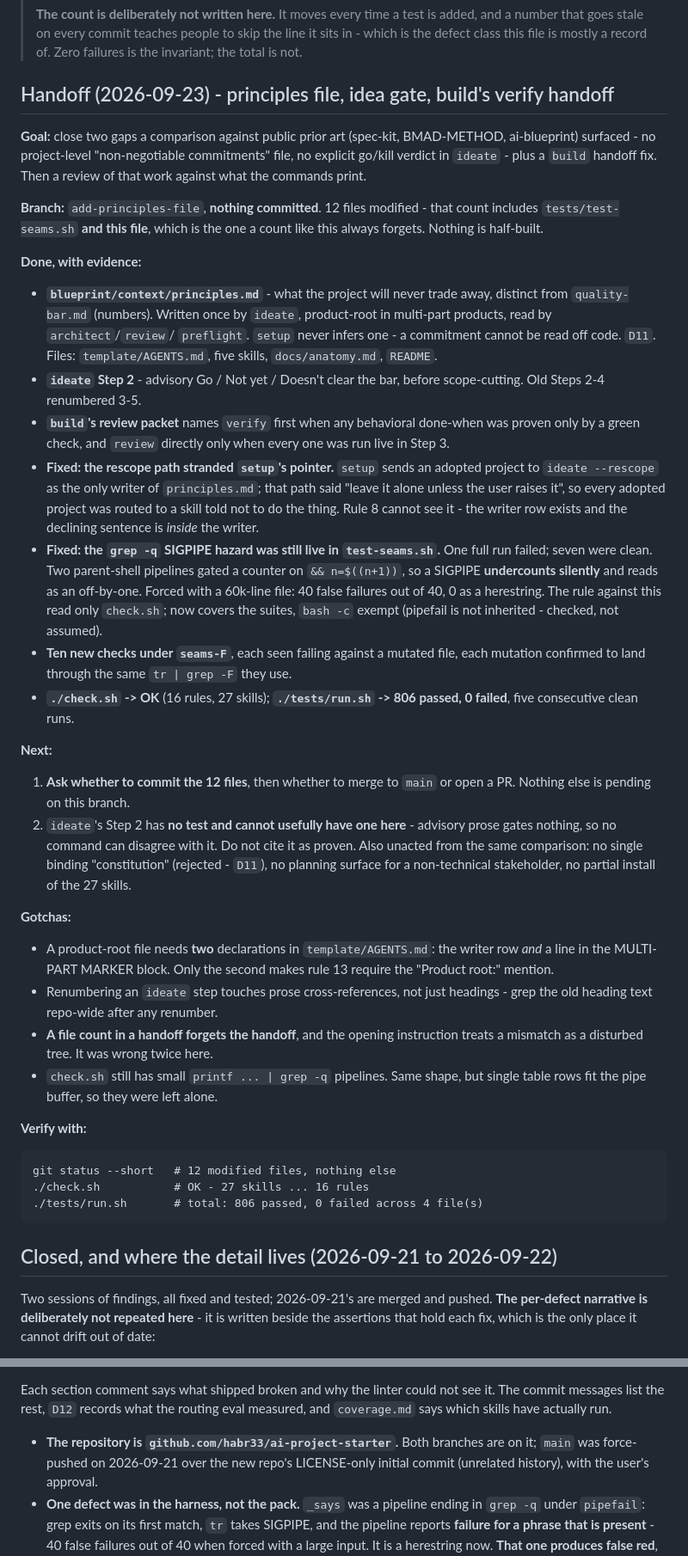
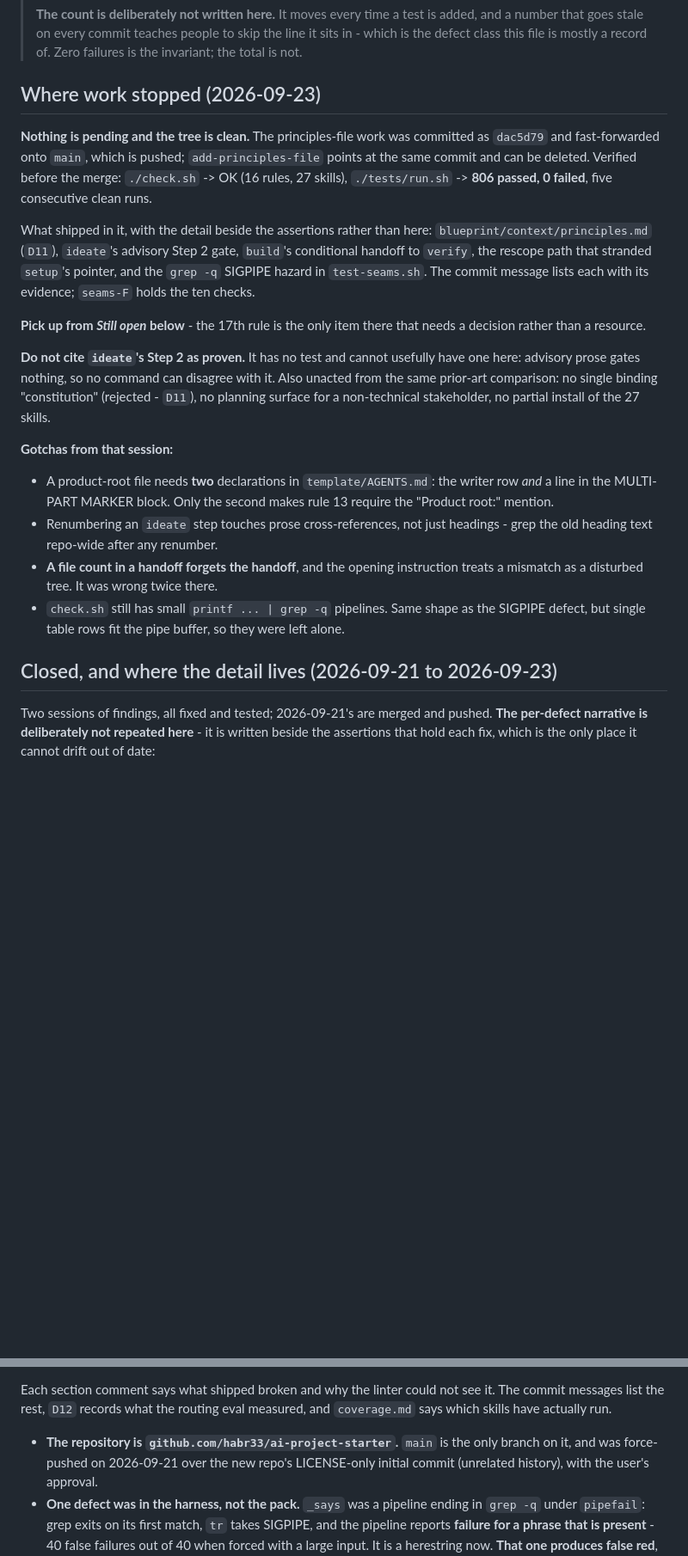
Before and after one commit to habr33/ai-project-starter, a Markdown page: dev-notes/status.md, 2 parts joined by grey strips. Shown at 86% size. GitHub-like rendering; blank space fills up the shorter version.

Commit message:
Record the merge in status.md and correct the branch note
Co-Authored-By: Claude Opus 5 <noreply@anthropic.com>

```diff
--- a/dev-notes/status.md
+++ b/dev-notes/status.md
@@ -15,56 +15,30 @@ place that answers "has this skill actually run?".
 > line it sits in - which is the defect class this file is mostly a record of.
 > Zero failures is the invariant; the total is not.
 
-## Handoff (2026-09-23) - principles file, idea gate, build's verify handoff
+## Where work stopped (2026-09-23)
 
-**Goal:** close two gaps a comparison against public prior art (spec-kit,
-BMAD-METHOD, ai-blueprint) surfaced - no project-level "non-negotiable
-commitments" file, no explicit go/kill verdict in `ideate` - plus a `build`
-handoff fix. Then a review of that work against what the commands print.
+**Nothing is pending and the tree is clean.** The principles-file work was
+committed as `dac5d79` and fast-forwarded onto `main`, which is pushed;
+`add-principles-file` points at the same commit and can be deleted. Verified
+before the merge: `./check.sh` -> OK (16 rules, 27 skills), `./tests/run.sh` ->
+**806 passed, 0 failed**, five consecutive clean runs.
 
-**Branch:** `add-principles-file`, **nothing committed**. 12 files modified -
-that count includes `tests/test-seams.sh` **and this file**, which is the one a
-count like this always forgets. Nothing is half-built.
+What shipped in it, with the detail beside the assertions rather than here:
+`blueprint/context/principles.md` (`D11`), `ideate`'s advisory Step 2 gate,
+`build`'s conditional handoff to `verify`, the rescope path that stranded
+`setup`'s pointer, and the `grep -q` SIGPIPE hazard in `test-seams.sh`. The
+commit message lists each with its evidence; `seams-F` holds the ten checks.
 
-**Done, with evidence:**
+**Pick up from *Still open* below** - the 17th rule is the only item there that
+needs a decision rather than a resource.
 
-- **`blueprint/context/principles.md`** - what the project will never trade
-  away, distinct from `quality-bar.md` (numbers). Written once by `ideate`,
-  product-root in multi-part products, read by `architect`/`review`/
-  `preflight`. `setup` never infers one - a commitment cannot be read off code.
-  `D11`. Files: `template/AGENTS.md`, five skills, `docs/anatomy.md`, `README`.
-- **`ideate` Step 2** - advisory Go / Not yet / Doesn't clear the bar, before
-  scope-cutting. Old Steps 2-4 renumbered 3-5.
-- **`build`'s review packet** names `verify` first when any behavioral
-  done-when was proven only by a green check, and `review` directly only when
-  every one was run live in Step 3.
-- **Fixed: the rescope path stranded `setup`'s pointer.** `setup` sends an
-  adopted project to `ideate --rescope` as the only writer of `principles.md`;
-  that path said "leave it alone unless the user raises it", so every adopted
-  project was routed to a skill told not to do the thing. Rule 8 cannot see it -
-  the writer row exists and the declining sentence is *inside* the writer.
-- **Fixed: the `grep -q` SIGPIPE hazard was still live in `test-seams.sh`.**
-  One full run failed; seven were clean. Two parent-shell pipelines gated a
-  counter on `&& n=$((n+1))`, so a SIGPIPE **undercounts silently** and reads
-  as an off-by-one. Forced with a 60k-line file: 40 false failures out of 40,
-  0 as a herestring. The rule against this read only `check.sh`; now covers the
-  suites, `bash -c` exempt (pipefail is not inherited - checked, not assumed).
-- **Ten new checks under `seams-F`**, each seen failing against a mutated file,
-  each mutation confirmed to land through the same `tr | grep -F` they use.
-- **`./check.sh` -> OK** (16 rules, 27 skills); **`./tests/run.sh` -> 806
-  passed, 0 failed**, five consecutive clean runs.
+**Do not cite `ideate`'s Step 2 as proven.** It has no test and cannot usefully
+have one here: advisory prose gates nothing, so no command can disagree with it.
+Also unacted from the same prior-art comparison: no single binding
+"constitution" (rejected - `D11`), no planning surface for a non-technical
+stakeholder, no partial install of the 27 skills.
 
-**Next:**
-
-1. **Ask whether to commit the 12 files**, then whether to merge to `main` or
-   open a PR. Nothing else is pending on this branch.
-2. `ideate`'s Step 2 has **no test and cannot usefully have one here** -
-   advisory prose gates nothing, so no command can disagree with it. Do not
-   cite it as proven. Also unacted from the same comparison: no single binding
-   "constitution" (rejected - `D11`), no planning surface for a non-technical
-   stakeholder, no partial install of the 27 skills.
-
-**Gotchas:**
+**Gotchas from that session:**
 
 - A product-root file needs **two** declarations in `template/AGENTS.md`: the
   writer row *and* a line in the MULTI-PART MARKER block. Only the second makes
@@ -72,17 +46,12 @@ count like this always forgets. Nothing is half-built.
 - Renumbering an `ideate` step touches prose cross-references, not just
   headings - grep the old heading text repo-wide after any renumber.
 - **A file count in a handoff forgets the handoff**, and the opening
-  instruction treats a mismatch as a disturbed tree. It was wrong twice here.
-- `check.sh` still has small `printf ... | grep -q` pipelines. Same shape, but
-  single table rows fit the pipe buffer, so they were left alone.
+  instruction treats a mismatch as a disturbed tree. It was wrong twice there.
+- `check.sh` still has small `printf ... | grep -q` pipelines. Same shape as the
+  SIGPIPE defect, but single table rows fit the pipe buffer, so they were left
+  alone.
 
-**Verify with:**
-
-    git status --short   # 12 modified files, nothing else
-    ./check.sh           # OK - 27 skills ... 16 rules
-    ./tests/run.sh       # total: 806 passed, 0 failed across 4 file(s)
-
-## Closed, and where the detail lives (2026-09-21 to 2026-09-22)
+## Closed, and where the detail lives (2026-09-21 to 2026-09-23)
 
 Two sessions of findings, all fixed and tested; 2026-09-21's are merged and
 pushed. **The per-defect narrative is deliberately not repeated here** - it is
@@ -103,8 +72,8 @@ Each section comment says what shipped broken and why the linter could not see
 it. The commit messages list the rest, `D12` records what the routing eval
 measured, and `coverage.md` says which skills have actually run.
 
-- **The repository is `github.com/habr33/ai-project-starter`.** Both branches
-  are on it; `main` was force-pushed on 2026-09-21 over the new repo's
+- **The repository is `github.com/habr33/ai-project-starter`.** `main` is the
+  only branch on it, and was force-pushed on 2026-09-21 over the new repo's
   LICENSE-only initial commit (unrelated history), with the user's approval.
 - **One defect was in the harness, not the pack.** `_says` was a pipeline
   ending in `grep -q` under `pipefail`: grep exits on its first match, `tr`
```
